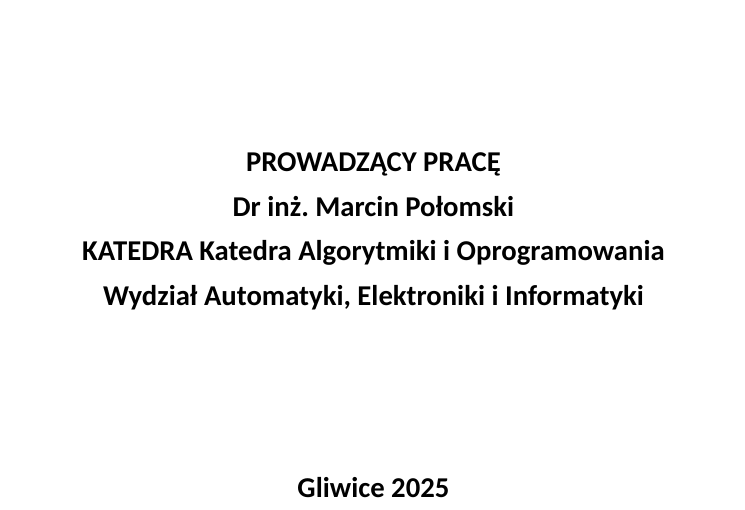
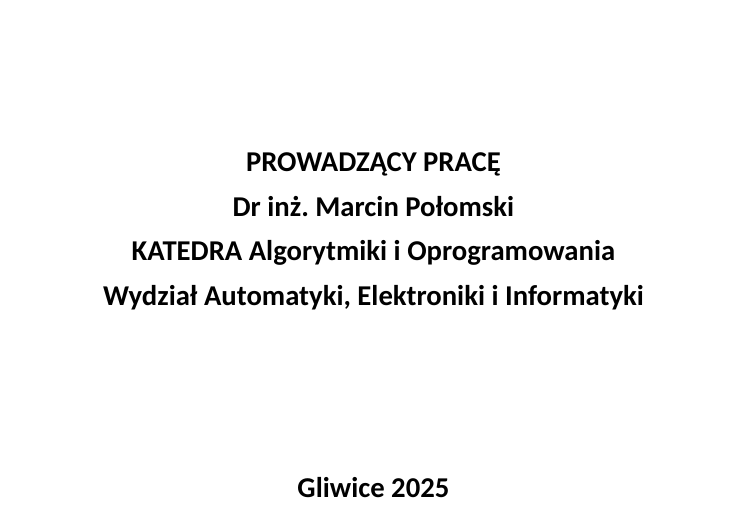
Before and after one commit to p-marcol/WMS_System, a LaTeX thesis (WMS_Docs/thesis/main.tex): part of page 1 of 43, cut so that both start at the same text. Compiled offline with XeLaTeX; a missing font is replaced by an installed copy or a similar font.

Commit message:
refactor: update department name and adjust appendix formatting in thesis

```diff
--- a/WMS_Docs/thesis/main.tex
+++ b/WMS_Docs/thesis/main.tex
@@ -88,7 +88,7 @@
 \newcommand{\TitleAlt}{Workforce management system}                     % thesis title in English
 \newcommand{\Program}{Informatyka}            % kierunek studiów  (bez $\langle$ i $\rangle$)
 \newcommand{\Specialisation}{Informatyczne Systemy Mobilne i Przemysłowe}     % specjalność  (bez $\langle$ i $\rangle$)
-\newcommand{\Departament}{Katedra Algorytmiki i Oprogramowania}        % katedra promotora  (bez $\langle$ i $\rangle$)
+\newcommand{\Departament}{Algorytmiki i Oprogramowania}        % katedra promotora  (bez $\langle$ i $\rangle$)
 
 % Jeżeli został wyznaczony promotor pomocniczy lub opiekun, proszę go/ją wpisać ...
 % \newcommand{\Consultant}{$\langle$stopień naukowy imię i nazwisko$\rangle$} % dane promotora pomocniczego, opiekuna (bez $\langle$ i $\rangle$)
```
Lines whose indentation alone changed are shown as unchanged.
